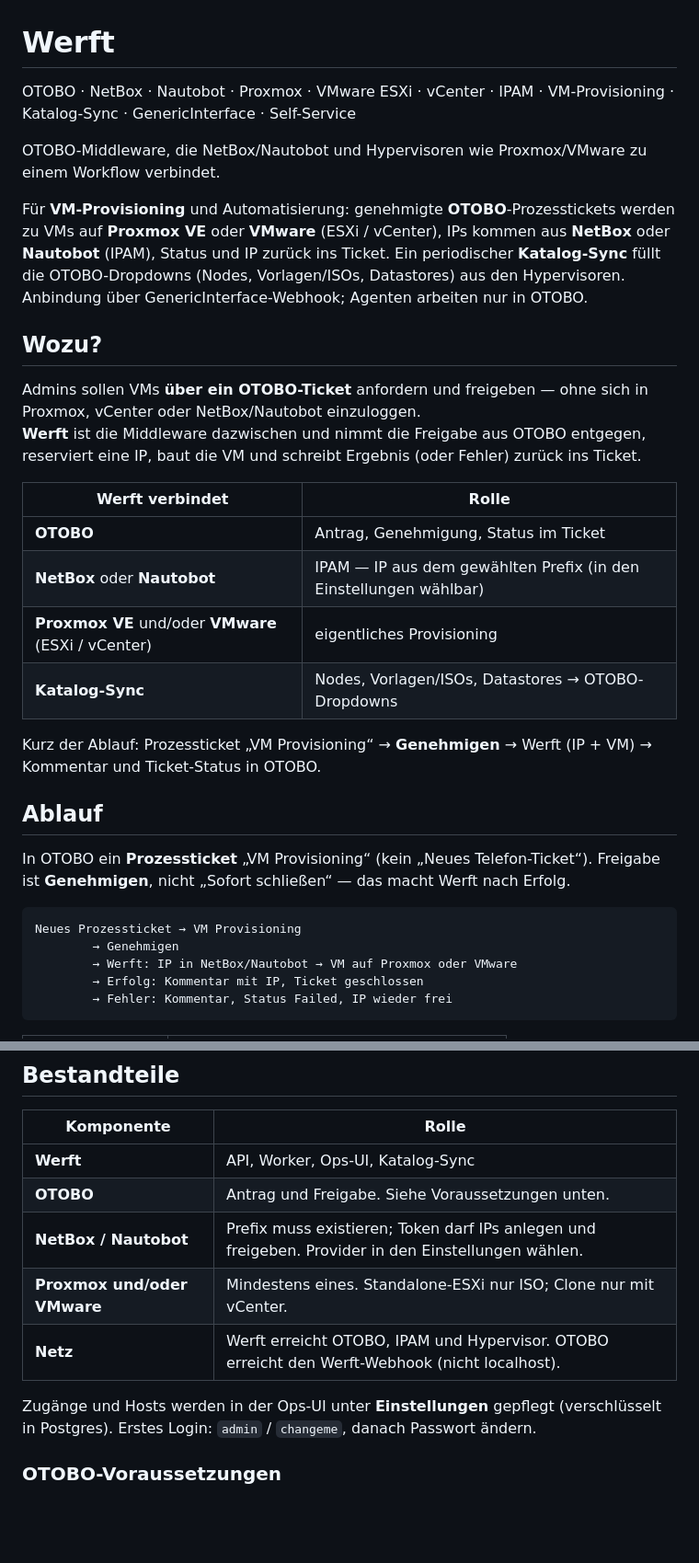
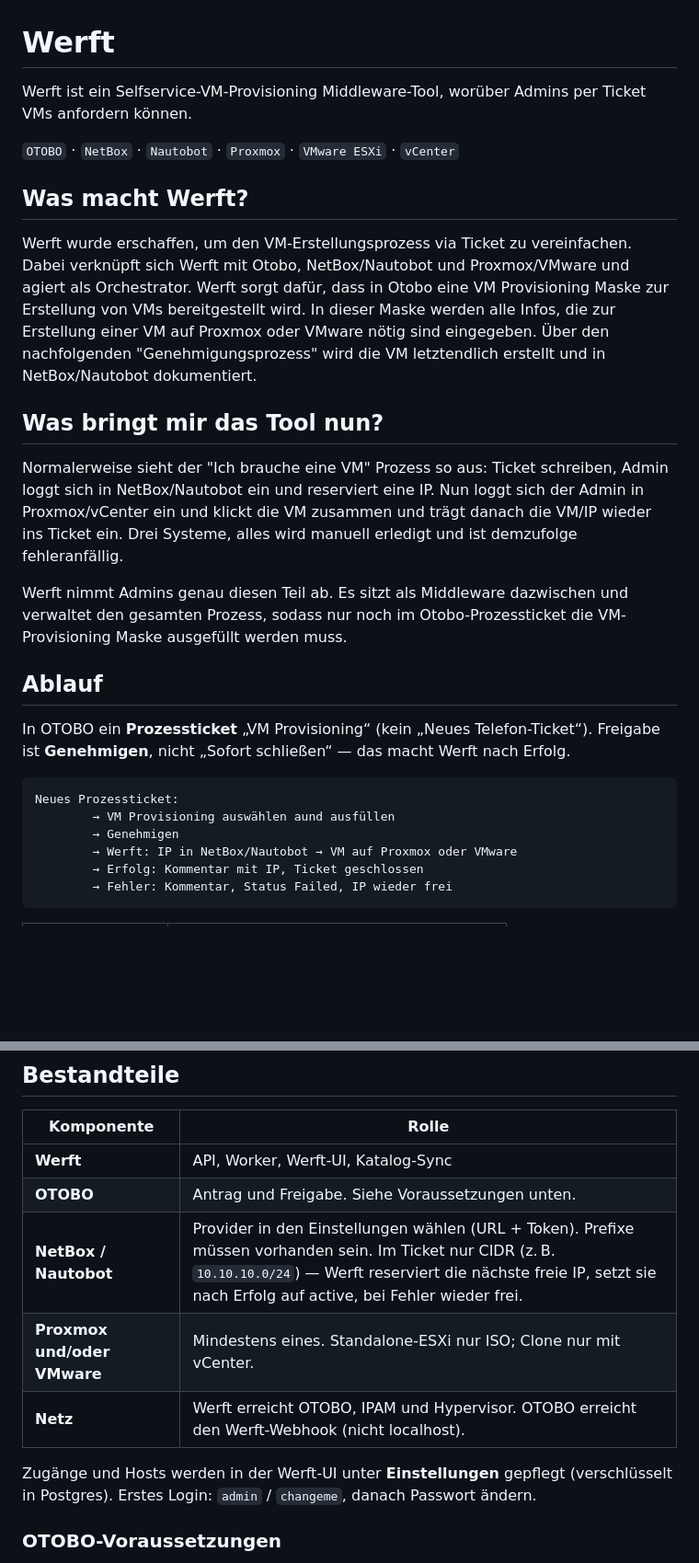
Before and after one commit to yngwizop/Werft, a Markdown page: README.md, 2 parts joined by grey strips. Shown at 92% size. GitHub-like rendering; blank space fills up the shorter version.

Commit message:
improved docs

````diff
--- a/README.md
+++ b/README.md
@@ -1,32 +1,29 @@
 # Werft
 
-OTOBO · NetBox · Nautobot · Proxmox · VMware ESXi · vCenter · IPAM · VM-Provisioning · Katalog-Sync · GenericInterface · Self-Service
-
-OTOBO-Middleware, die NetBox/Nautobot und Hypervisoren wie Proxmox/VMware zu einem Workflow verbindet.
-
-Für **VM-Provisioning** und Automatisierung: genehmigte **OTOBO**-Prozesstickets werden zu VMs auf **Proxmox VE** oder **VMware** (ESXi / vCenter), IPs kommen aus **NetBox** oder **Nautobot** (IPAM), Status und IP zurück ins Ticket. Ein periodischer **Katalog-Sync** füllt die OTOBO-Dropdowns (Nodes, Vorlagen/ISOs, Datastores) aus den Hypervisoren. Anbindung über GenericInterface-Webhook; Agenten arbeiten nur in OTOBO.
+Werft ist ein Selfservice-VM-Provisioning Middleware-Tool, worüber Admins per Ticket VMs anfordern können.
 
 
-## Wozu?
+`OTOBO` · `NetBox` · `Nautobot` · `Proxmox` · `VMware ESXi` · `vCenter`
 
-Admins sollen VMs **über ein OTOBO-Ticket** anfordern und freigeben — ohne sich in Proxmox, vCenter oder NetBox/Nautobot einzuloggen.
-**Werft** ist die Middleware dazwischen und nimmt die Freigabe aus OTOBO entgegen, reserviert eine IP, baut die VM und schreibt Ergebnis (oder Fehler) zurück ins Ticket.
+## Was macht Werft?
 
-| Werft verbindet | Rolle |
-|---|---|
-| **OTOBO** | Antrag, Genehmigung, Status im Ticket |
-| **NetBox** oder **Nautobot** | IPAM — IP aus dem gewählten Prefix (in den Einstellungen wählbar) |
-| **Proxmox VE** und/oder **VMware** (ESXi / vCenter) | eigentliches Provisioning |
-| **Katalog-Sync** | Nodes, Vorlagen/ISOs, Datastores → OTOBO-Dropdowns |
+Werft wurde erschaffen, um den VM-Erstellungsprozess via Ticket zu vereinfachen. Dabei verknüpft sich Werft mit Otobo, NetBox/Nautobot und Proxmox/VMware und agiert als Orchestrator. Werft sorgt dafür, dass in Otobo eine VM Provisioning Maske zur Erstellung von VMs bereitgestellt wird. In dieser Maske werden alle Infos, die zur Erstellung einer VM auf Proxmox oder VMware nötig sind eingegeben. Über den nachfolgenden "Genehmigungsprozess" wird die VM letztendlich erstellt und in NetBox/Nautobot dokumentiert.
 
-Kurz der Ablauf: Prozessticket „VM Provisioning“ → **Genehmigen** → Werft (IP + VM) → Kommentar und Ticket-Status in OTOBO.
+## Was bringt mir das Tool nun?
+
+Normalerweise sieht der "Ich brauche eine VM" Prozess so aus: Ticket schreiben, Admin loggt sich in NetBox/Nautobot ein und reserviert eine IP. Nun loggt sich der Admin in Proxmox/vCenter ein und klickt die VM zusammen und trägt danach die VM/IP wieder ins Ticket ein.
+Drei Systeme, alles wird manuell erledigt und ist demzufolge fehleranfällig.
+
+Werft nimmt Admins genau diesen Teil ab. Es sitzt als Middleware dazwischen und verwaltet den gesamten Prozess, sodass nur noch im Otobo-Prozessticket die VM-Provisioning Maske ausgefüllt werden muss.
+
 
 ## Ablauf
 
 In OTOBO ein **Prozessticket** „VM Provisioning“ (kein „Neues Telefon-Ticket“). Freigabe ist **Genehmigen**, nicht „Sofort schließen“ — das macht Werft nach Erfolg.
 
 ```text
-Neues Prozessticket → VM Provisioning
+Neues Prozessticket:
+        → VM Provisioning auswählen aund ausfüllen
         → Genehmigen
         → Werft: IP in NetBox/Nautobot → VM auf Proxmox oder VMware
         → Erfolg: Kommentar mit IP, Ticket geschlossen
@@ -47,13 +44,13 @@ Schritt für Schritt für Agenten: [docs/otobo-workflow.md](docs/otobo-workflow.
 
 | Komponente | Rolle |
 |---|---|
-| **Werft** | API, Worker, Ops-UI, Katalog-Sync |
+| **Werft** | API, Worker, Werft-UI, Katalog-Sync |
 | **OTOBO** | Antrag und Freigabe. Siehe Voraussetzungen unten. |
-| **NetBox / Nautobot** | Prefix muss existieren; Token darf IPs anlegen und freigeben. Provider in den Einstellungen wählen. |
+| **NetBox / Nautobot** | Provider in den Einstellungen wählen (URL + Token). Prefixe müssen vorhanden sein. Im Ticket nur CIDR (z. B. `10.10.10.0/24`) — Werft reserviert die nächste freie IP, setzt sie nach Erfolg auf active, bei Fehler wieder frei. |
 | **Proxmox und/oder VMware** | Mindestens eines. Standalone-ESXi nur ISO; Clone nur mit vCenter. |
 | **Netz** | Werft erreicht OTOBO, IPAM und Hypervisor. OTOBO erreicht den Werft-Webhook (nicht localhost). |
 
-Zugänge und Hosts werden in der Ops-UI unter **Einstellungen** gepflegt (verschlüsselt in Postgres). Erstes Login: `admin` / `changeme`, danach Passwort ändern.
+Zugänge und Hosts werden in der Werft-UI unter **Einstellungen** gepflegt (verschlüsselt in Postgres). Erstes Login: `admin` / `changeme`, danach Passwort ändern.
 
 ### OTOBO-Voraussetzungen
 
````
Also changed, not shown: other parts of README.md (+8 -4 lines).
